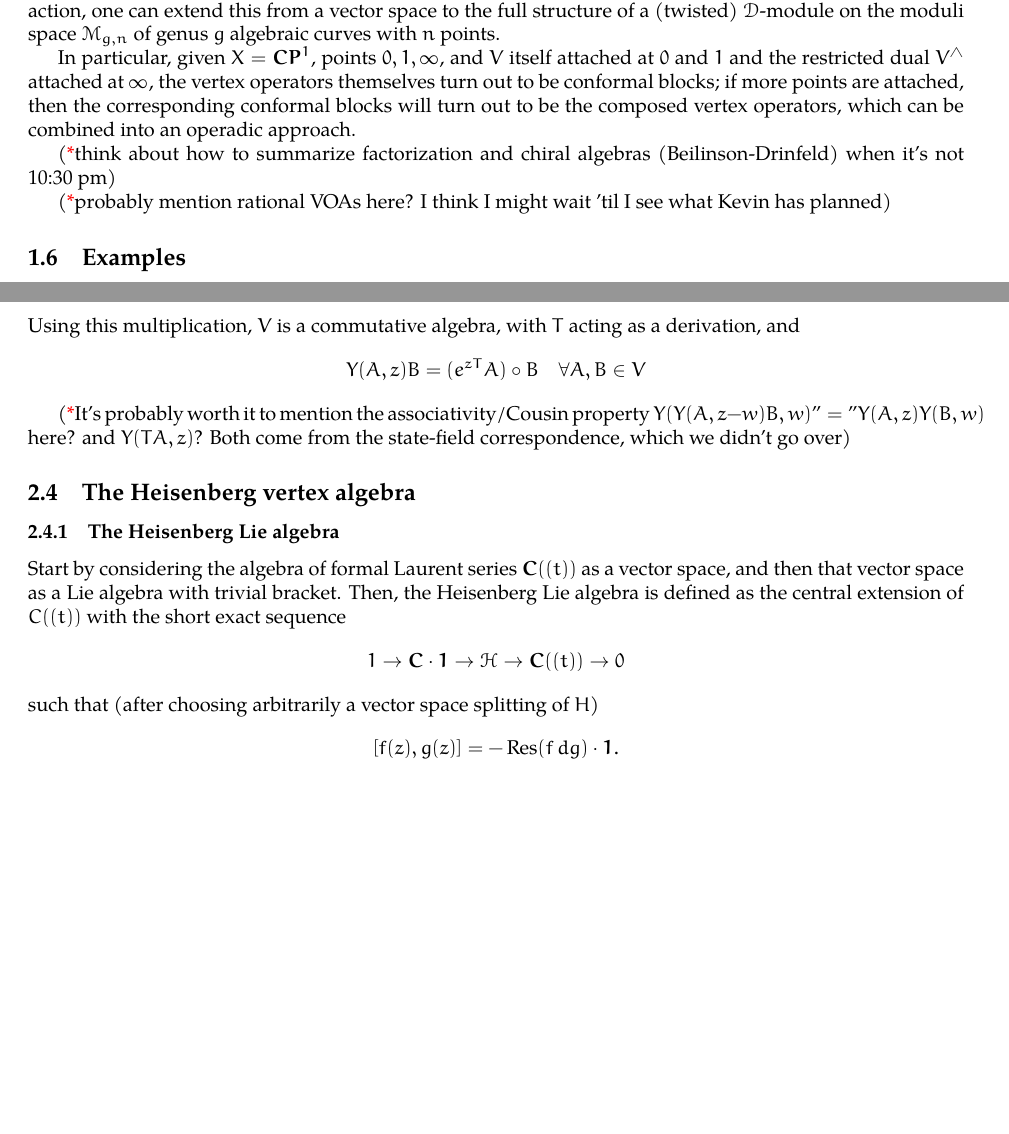
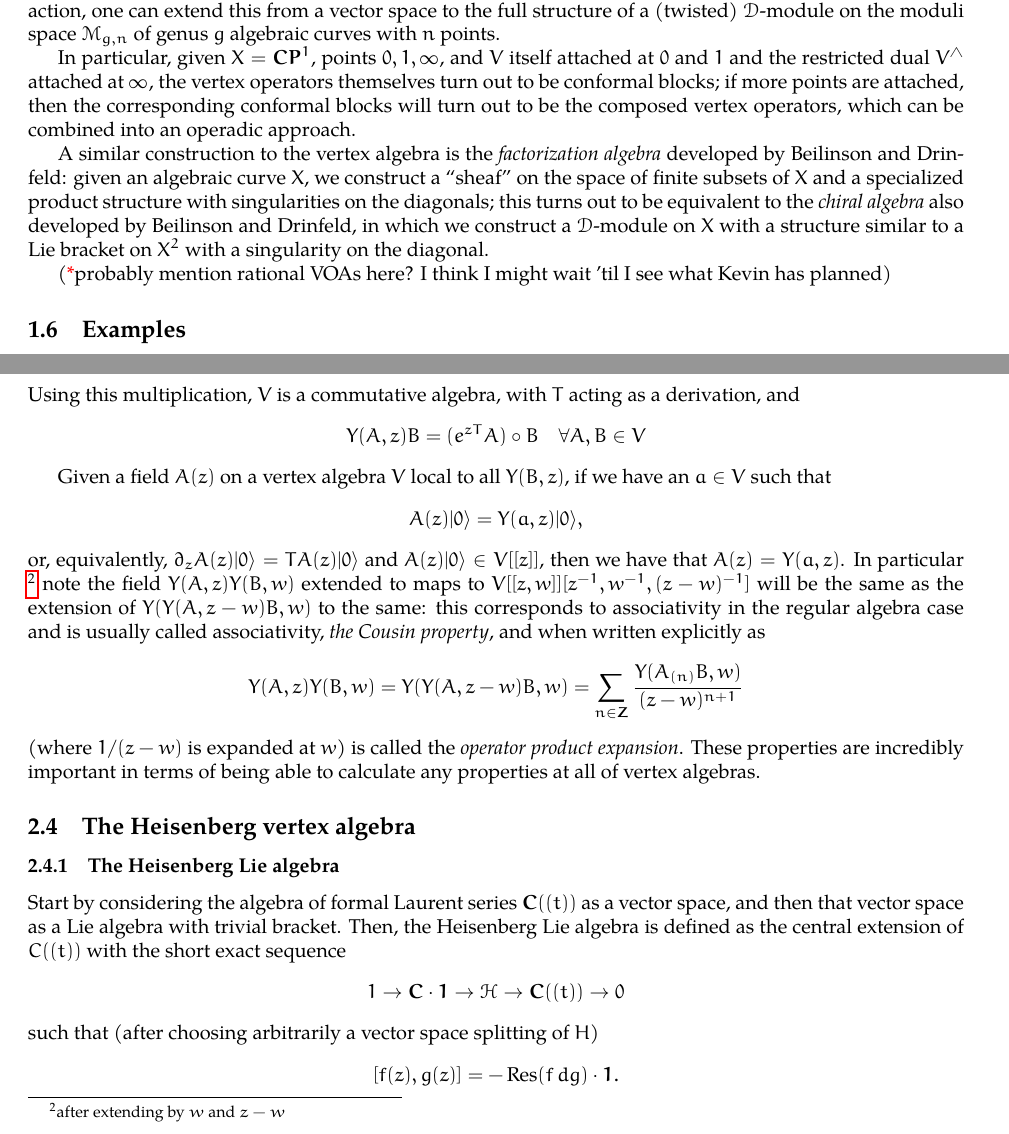
Before and after one commit to william42/voa-notes, a LaTeX document (voa.tex): two parts of pages 5 and 9 of 36 before the commit and two parts of pages 5 and 9 of 37 after it, joined at a grey line, cut so that both start at the same text, the shorter picture padded with empty space. Compiled offline with pdfLaTeX.

Commit message:
Fixed many of the issues I had deferred

```diff
--- a/voa.tex
+++ b/voa.tex
@@ -125,7 +125,7 @@ Given a vertex operator algebra $V$, a projective algebraic curve $X$, and a fin
 
 In particular, given $X=\CP^1$, points $0,1,\infty$, and $V$ itself attached at $0$ and $1$ and the restricted dual $V^\wedge$ attached at $\infty$, the vertex operators themselves turn out to be conformal blocks; if more points are attached, then the corresponding conformal blocks will turn out to be the composed vertex operators, which can be combined into an operadic approach.
 
-(\tk think about how to summarize factorization and chiral algebras (Beilinson-Drinfeld) when it's not 10:30 pm)
+A similar construction to the vertex algebra is the \textit{factorization algebra} developed by Beilinson and Drinfeld: given an algebraic curve $X$, we construct a ``sheaf'' on the space of finite subsets of $X$ and a specialized product structure with singularities on the diagonals; this turns out to be equivalent to the \textit{chiral algebra} also developed by Beilinson and Drinfeld, in which we construct a $\Dd$-module on $X$ with a structure similar to a Lie bracket on $X^2$ with a singularity on the diagonal.
 
 (\tk probably mention rational VOAs here?  I think I might wait 'til I see what Kevin has planned)
 
@@ -268,8 +267,11 @@ If $Y(A,z)$ and $Y(B,w)$ commute for all $A,B \in V$, then all vertex operators
 Using this multiplication, $V$ is a commutative algebra, with $T$ acting as a derivation, and
 \[Y(A,z)B=(e^{zT}A) \circ B \quad \forall A,B \in V \]
 
-(\tk It's probably worth it to mention the associativity/Cousin property $Y(Y(A,z-w)B,w)"="Y(A,z)Y(B,w)$ here? and $Y(TA,z)$? Both come from the state-field correspondence, which we didn't go over)
-
+Given a field $A(z)$ on a vertex algebra $V$ local to all $Y(B,z)$, if we have an $a \in V$ such that
+\[A(z)\vac=Y(a,z) \vac, \]
+or, equivalently, $\partial_z A(z) \vac=TA(z)\vac$ and $A(z)\vac \in V[[z]]$, then we have that $A(z)=Y(a,z)$.  In particular \footnote{after extending by $w$ and $z-w$} note the field $Y(A,z)Y(B,w)$ extended to maps to $V[[z,w]][z^{-1},w^{-1},(z-w)^{-1}]$ will be the same as the extension of $Y(Y(A,z-w)B,w)$ to the same: this corresponds to associativity in the regular algebra case and is usually called associativity, \textit{the Cousin property}, and when written explicitly as
+\[Y(A,z)Y(B,w)=Y(Y(A,z-w)B,w)=\sum_{n \in \ZZ}\frac{Y(A_{(n)}B,w)}{(z-w)^{n+1}} \]
+(where $1/(z-w)$ is expanded at $w$) is called the \textit{operator product expansion}.  These properties are incredibly important in terms of being able to calculate any properties at all of vertex algebras.
 \subsection{The Heisenberg vertex algebra}
 
 \subsubsection{The Heisenberg Lie algebra}
```
Also changed, not shown: voa.tex (12 more changed lines).
